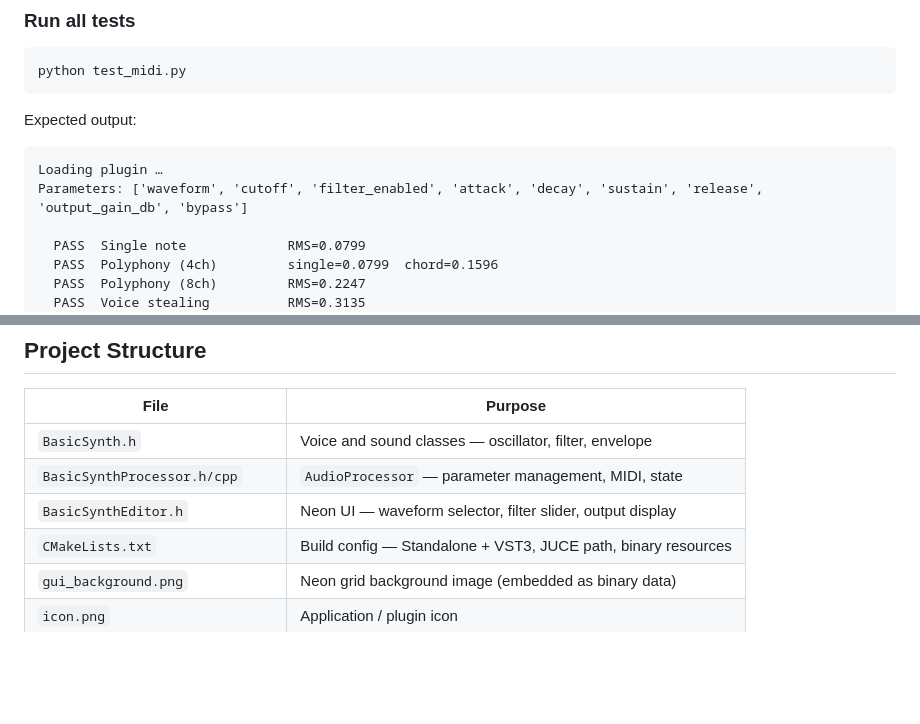
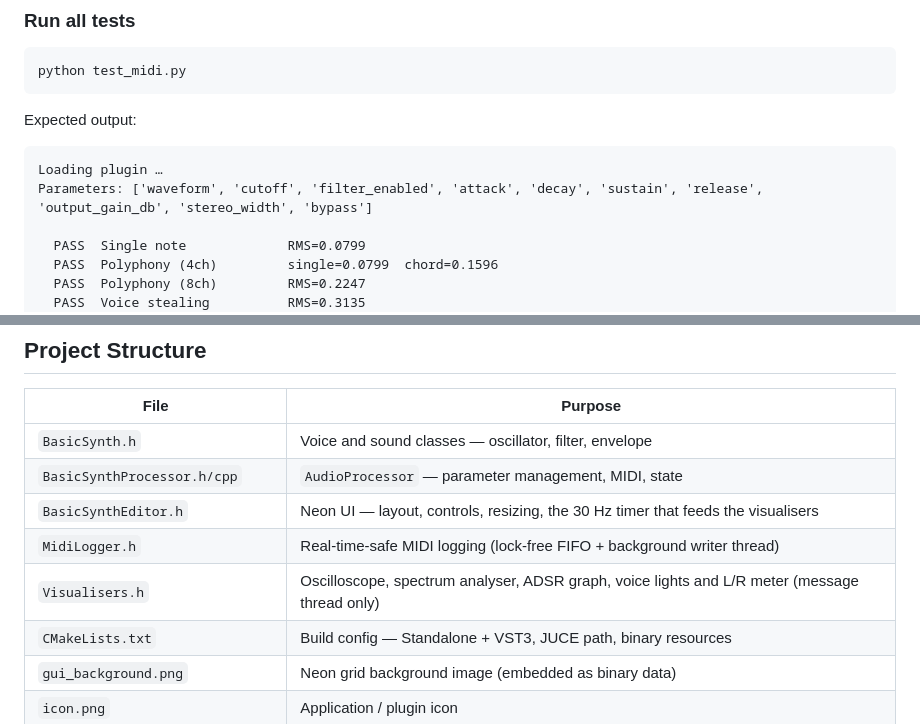
Before and after one commit to kv244/Synth, a Markdown page: README.md, 2 parts joined by grey strips. Rendered like a GitHub page; blank space fills up the shorter version.

````diff
--- a/README.md
+++ b/README.md
@@ -125,7 +131,7 @@ Expected output:
 
 ```
 Loading plugin …
-Parameters: ['waveform', 'cutoff', 'filter_enabled', 'attack', 'decay', 'sustain', 'release', 'output_gain_db', 'bypass']
+Parameters: ['waveform', 'cutoff', 'filter_enabled', 'attack', 'decay', 'sustain', 'release', 'output_gain_db', 'stereo_width', 'bypass']
 
   PASS  Single note             RMS=0.0799
   PASS  Polyphony (4ch)         single=0.0799  chord=0.1596
@@ -275,7 +281,9 @@ audio_bright = plugin.process(msgs, 2.5, SR, reset=True)
 |---|---|
 | `BasicSynth.h` | Voice and sound classes — oscillator, filter, envelope |
 | `BasicSynthProcessor.h/cpp` | `AudioProcessor` — parameter management, MIDI, state |
-| `BasicSynthEditor.h` | Neon UI — waveform selector, filter slider, output display |
+| `BasicSynthEditor.h` | Neon UI — layout, controls, resizing, the 30 Hz timer that feeds the visualisers |
+| `MidiLogger.h` | Real-time-safe MIDI logging (lock-free FIFO + background writer thread) |
+| `Visualisers.h` | Oscilloscope, spectrum analyser, ADSR graph, voice lights and L/R meter (message thread only) |
 | `CMakeLists.txt` | Build config — Standalone + VST3, JUCE path, binary resources |
 | `gui_background.png` | Neon grid background image (embedded as binary data) |
 | `icon.png` | Application / plugin icon |
````
Also changed, not shown: other parts of README.md (+9 -3 lines), screenshot.png, 7 other files.
